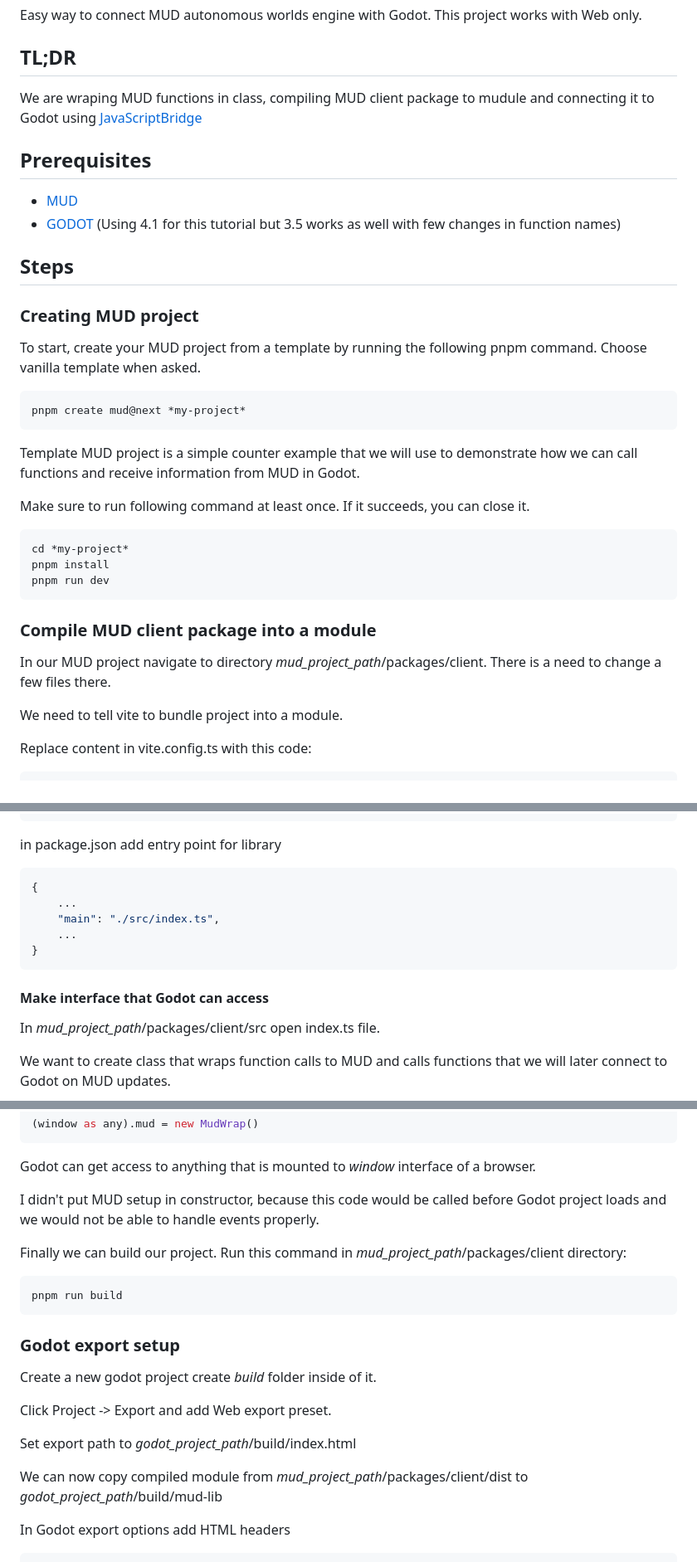
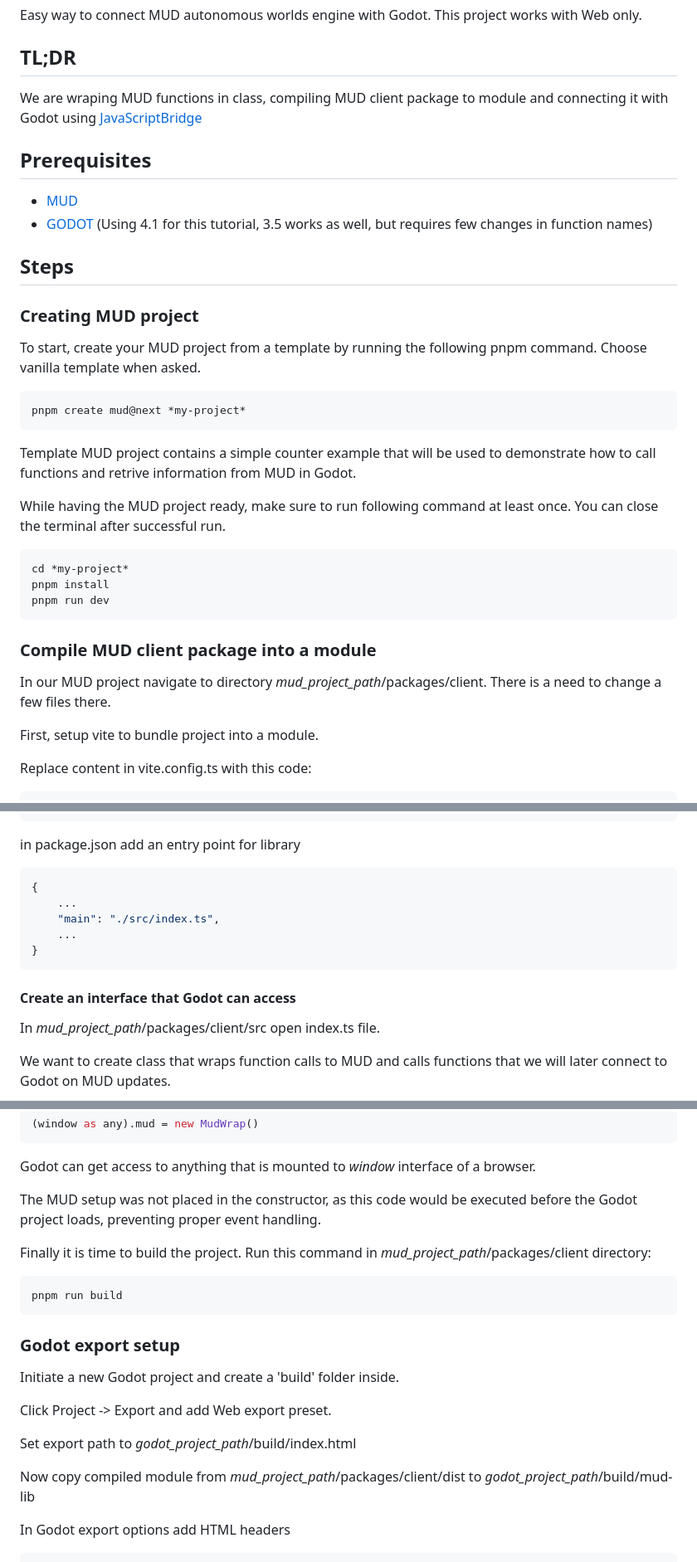
Before and after one commit to Digital-Avatars-and-Robotics/MUDxGodot, a Markdown page: README.md, 3 parts joined by grey strips. Shown at 83% size. GitHub-like rendering.

````diff
--- a/README.md
+++ b/README.md
@@ -3,13 +3,13 @@
 Easy way to connect MUD autonomous worlds engine with Godot. This project works with Web only.
 
 ## TL;DR
-We are wraping MUD functions in class, compiling MUD client package to mudule and connecting it
-to Godot using [JavaScriptBridge](https://docs.godotengine.org/en/latest/classes/class_javascriptbridge.html)
+We are wraping MUD functions in class, compiling MUD client package to module and connecting it
+with Godot using [JavaScriptBridge](https://docs.godotengine.org/en/latest/classes/class_javascriptbridge.html)
 
 ## Prerequisites
 
  - [MUD](https://mud.dev/quick-start)
- - [GODOT](https://godotengine.org/) (Using 4.1 for this tutorial but 3.5 works as well with few changes in function names)
+ - [GODOT](https://godotengine.org/) (Using 4.1 for this tutorial, 3.5 works as well, but requires few changes in function names)
 
 ## Steps
 
@@ -21,11 +21,11 @@ the following pnpm command. Choose vanilla template when asked.
 pnpm create mud@next *my-project*
 ```
 
-Template MUD project is a simple counter example that we will use to demonstrate how we can call functions and receive
+Template MUD project contains a simple counter example that will be used to demonstrate how to call functions and retrive
 information from MUD in Godot.
 
-Make sure to run following command at least once.
-If it succeeds, you can close it.
+While having the MUD project ready, make sure to run following command at least once.
+You can close the terminal after successful run.
 
 ```bash
 cd *my-project*
@@ -38,7 +38,7 @@ pnpm run dev
 In our MUD project navigate to directory *mud_project_path*/packages/client.
 There is a need to change a few files there.
 
-We need to tell vite to bundle project into a module.
+First, setup vite to bundle project into a module.
 
 Replace content in vite.config.ts with this code:
 ```js
@@ -64,7 +64,7 @@ export default defineConfig({
 })
 ```
 
-in package.json add entry point for library
+in package.json add an entry point for library
 ```json
 {
     ...
@@ -73,7 +73,7 @@ in package.json add entry point for library
 }
 ```
 
-#### Make interface that Godot can access
+#### Create an interface that Godot can access
 
 In *mud_project_path*/packages/client/src open index.ts file.
 
@@ -129,22 +129,21 @@ class MudWrap{
 
 Godot can get access to anything that is mounted to *window* interface of a browser.
 
-I didn't put MUD setup in constructor, because this code would be called
-before Godot project loads and we would not be able to handle events properly.
+The MUD setup was not placed in the constructor, as this code would be executed before the Godot project loads, preventing proper event handling.
 
-Finally we can build our project. Run this command in *mud_project_path*/packages/client directory:
+Finally it is time to build the project. Run this command in *mud_project_path*/packages/client directory:
 ```bash
 pnpm run build
 ```
 
 ### Godot export setup
-Create a new godot project create *build* folder inside of it.
+Initiate a new Godot project and create a 'build' folder inside.
 
 Click Project -> Export and add Web export preset.
 
 Set export path to *godot_project_path*/build/index.html
 
-We can now copy compiled module from
+Now copy compiled module from
 *mud_project_path*/packages/client/dist to
 *godot_project_path*/build/mud-lib
 
````
Also changed, not shown: other parts of README.md (+2 -2 lines).
